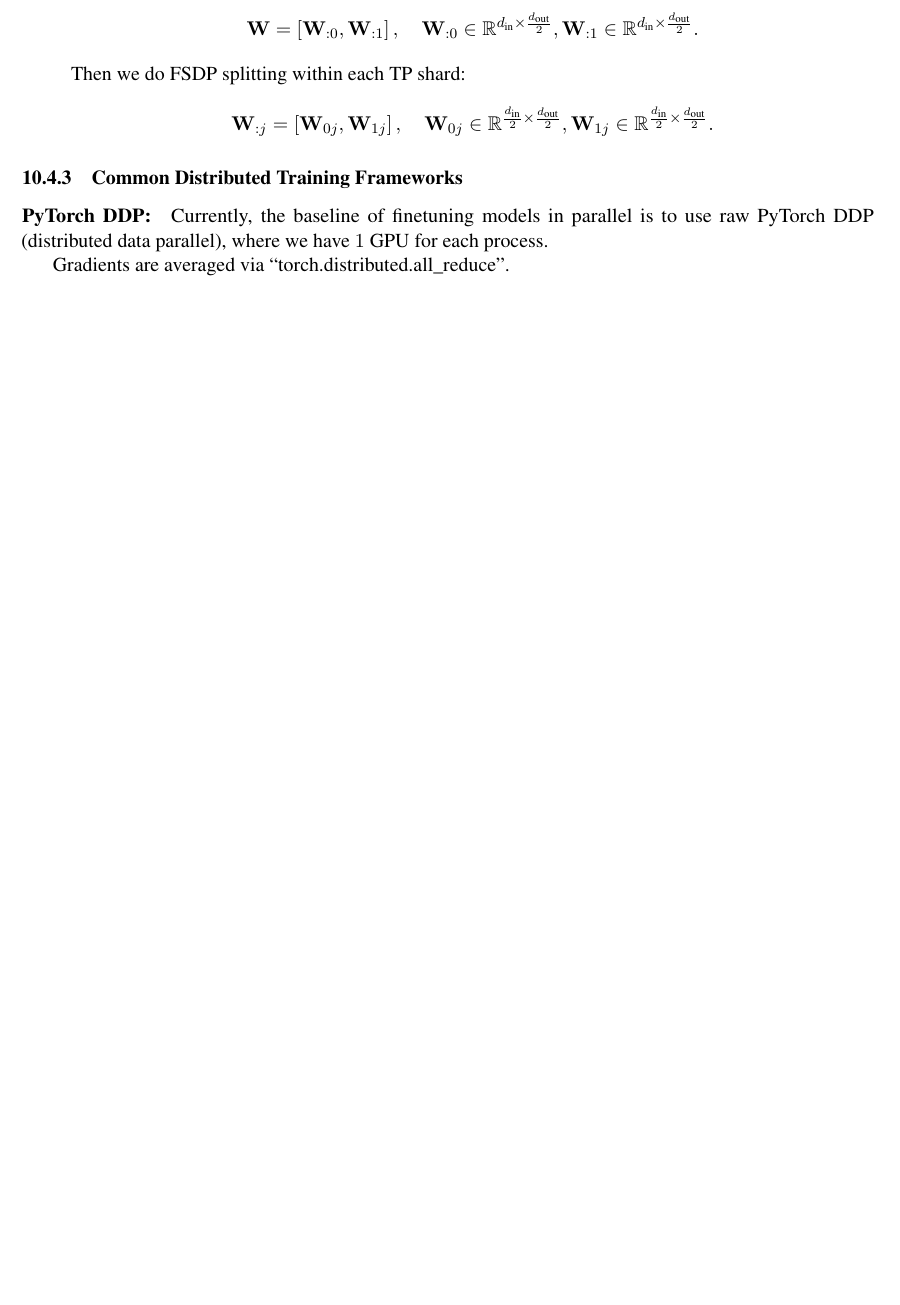
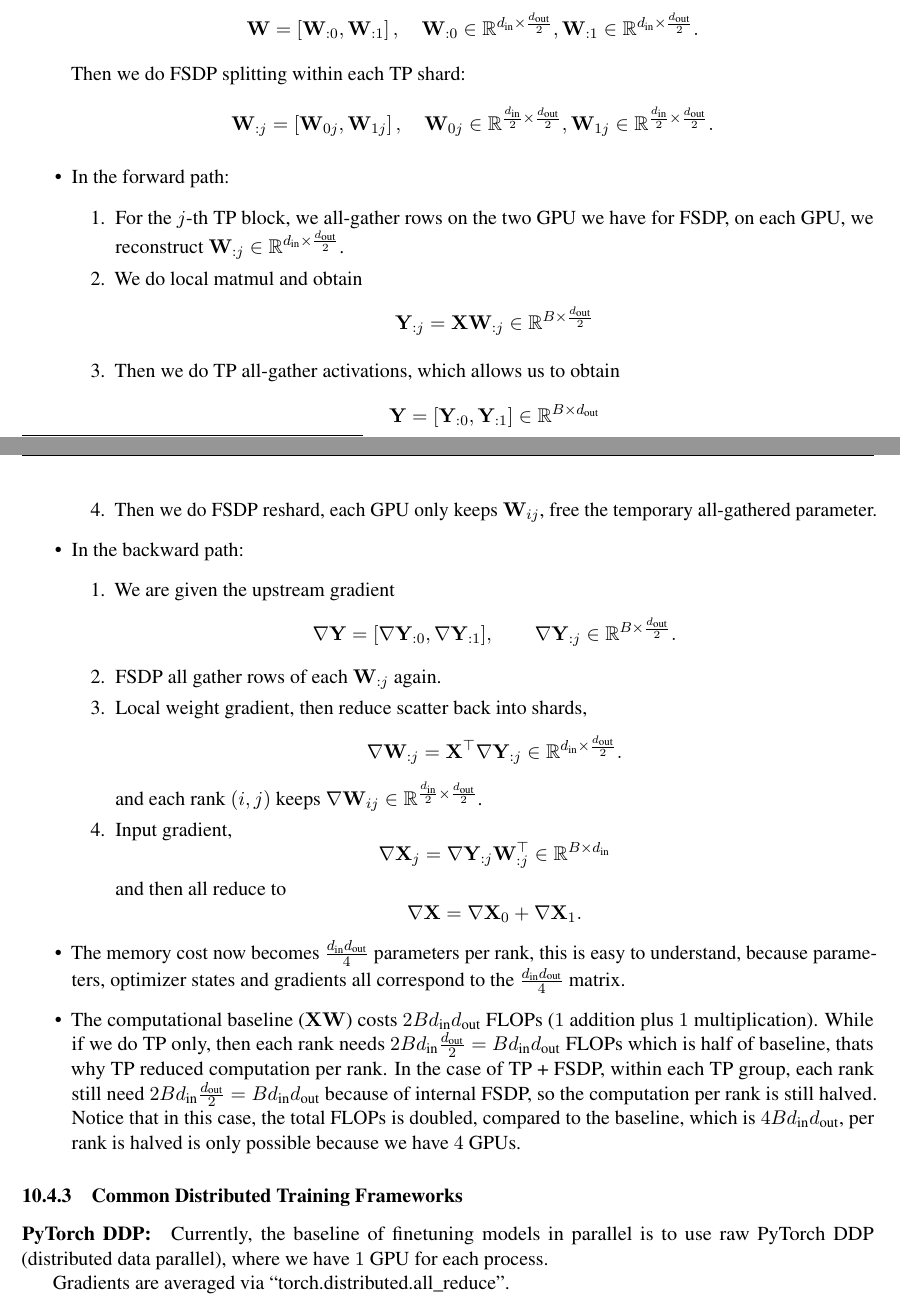
Before and after one commit to hanminlli/My-LLM-handbook, a LaTeX document (Tricks.tex): part of page 32 of 59 before the commit and two parts of pages 32 and 33 of 60 after it, the two joined at a grey line, cut so that both start at the same text, the shorter picture padded with empty space. Compiled offline with pdfLaTeX.

Commit message:
Update TP + FSDP case

```diff
--- a/Tricks.tex
+++ b/Tricks.tex
@@ -1612,6 +1612,51 @@ Assume now we are in a little bit more complicated setting where we have $4$ GPU
   \[
     \mW_{:j} = \sbrac{\mW_{0j}, \mW_{1j}}, \quad \mW_{0j} \in \R^{\frac{\din}{2} \times \frac{\dout}{2}}, \mW_{1j} \in \R^{\frac{\din}{2} \times \frac{\dout}{2}}.
   \]
+
+  \item In the forward path:
+  \begin{enumerate}
+    \item For the $j$-th TP block, we all-gather rows on the two GPU we have for FSDP, on each GPU, we reconstruct $\mW_{:j} \in \R^{\din \times \frac{\dout}{2}}$.
+    \item We do local matmul and obtain
+    \[
+      \mY_{:j} = \mX\mW_{:j} \in \R^{B \times \frac{\dout}{2}}
+    \]
+    \item Then we do TP all-gather activations, which allows us to obtain
+    \[
+      \mY = [\mY_{:0}, \mY_{:1}] \in \R^{B \times \dout}
+    \]
+
+    \item Then we do FSDP reshard, each GPU only keeps $\mW_{ij}$, free the temporary all-gathered parameter.
+  \end{enumerate}
+
+  \item In the backward path:
+  \begin{enumerate}
+    \item We are given the upstream gradient
+    \[
+      \nabla \mY = [\nabla \mY_{:0}, \nabla \mY_{:1}], \qquad \nabla \mY_{:j} \in \R^{B \times \frac{\dout}{2}}.
+    \]
+
+    \item FSDP all gather rows of each $\mW_{:j}$ again.
+    \item Local weight gradient, then reduce scatter back into shards,
+    \[
+      \nabla \mW_{:j} = \mX^{\top}\nabla\mY_{:j} \in \R^{\din \times \frac{\dout}{2}}.
+    \]
+    and each rank $(i, j)$ keeps $\nabla \mW_{ij} \in \R^{\frac{\din}{2} \times \frac{\dout}{2}}$.
+    \item Input gradient,
+    \[
+      \nabla \mX_j = \nabla\mY_{:j}\mW_{:j}^{\top} \in \R^{B \times \din}
+    \]
+    and then all reduce to
+    \[
+      \nabla \mX = \nabla \mX_0 + \nabla \mX_1.
+    \]
+  \end{enumerate}
+
+  \item The memory cost now becomes $\frac{\din \dout}{4}$ parameters per rank, this is easy to understand, because parameters, optimizer states and gradients all correspond to the $\frac{\din\dout}{4}$ matrix.
+
+  \item The computational baseline ($\mX\mW$) costs $2B\din\dout$ FLOPs ($1$ addition plus $1$ multiplication).
+  While if we do TP only, then each rank needs $2B\din \frac{\dout}{2} = B\din\dout$ FLOPs which is half of baseline, thats why TP reduced computation per rank.
+  In the case of TP + FSDP, within each TP group, each rank still need $2B\din \frac{\dout}{2} = B\din\dout$ because of internal FSDP, so the computation per rank is still halved.
+  Notice that in this case, the total FLOPs is doubled, compared to the baseline, which is $4B\din\dout$, per rank is halved is only possible because we have $4$ GPUs.
 \end{itemize}
 
 
```
Also changed, not shown: Tricks.pdf.
